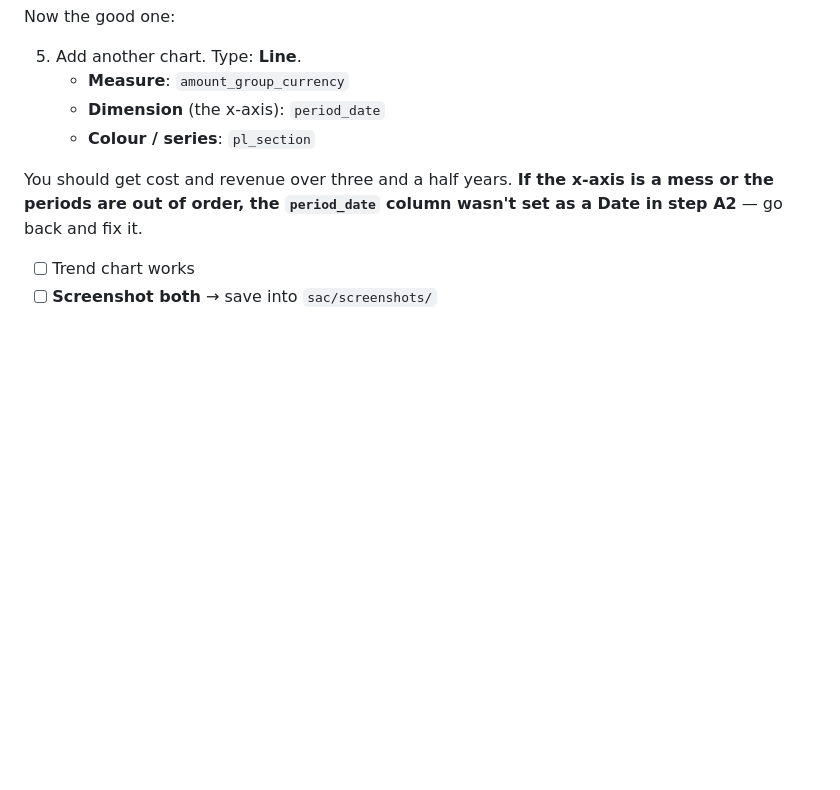
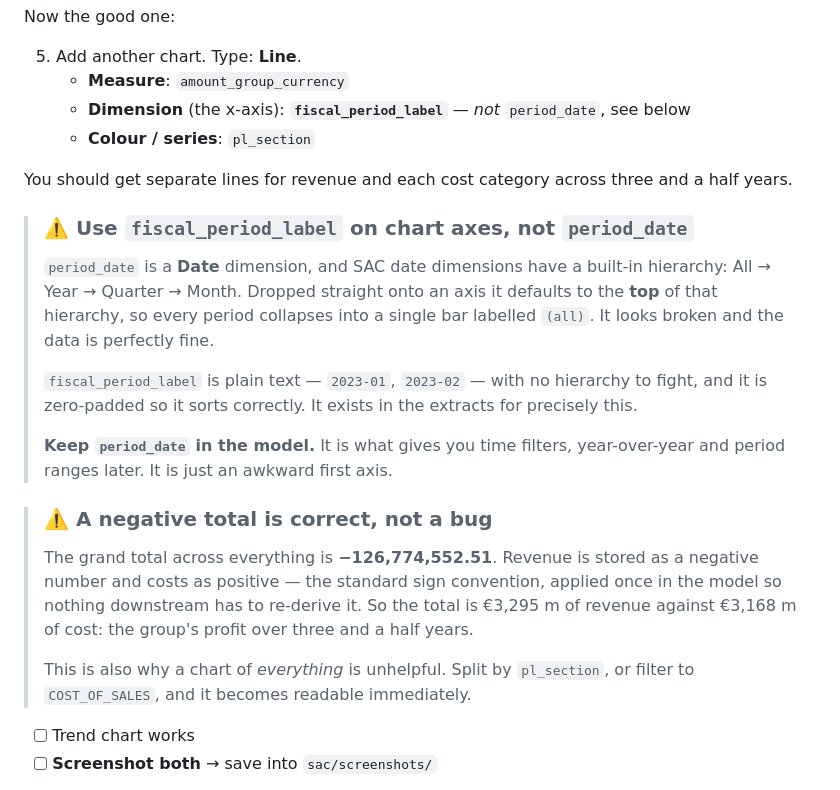
Before and after one commit to Aymane-git21/nova-finance-bi, a Markdown page: START-HERE.md, the part around the change. Drawn GitHub-style; blank space fills up the shorter version.

Commit message:
START-HERE: use fiscal_period_label on axes, and explain the negative total
Two things that stop a first-time SAC user cold, hit within ten minutes of
starting and neither obvious from the data.

- A Date dimension dropped onto a chart axis defaults to the TOP of SAC's
  built-in time hierarchy (All > Year > Quarter > Month), so all 42 periods
  collapse into one bar labelled "(all)". The chart looks broken while the
  model is completely correct. Guide now says use fiscal_period_label -
  plain text, zero-padded, no hierarchy - and keeps period_date in the model
  for the time features that actually need it.

- The grand total is negative (-126,774,552.51) because revenue is stored
  signed negative. That is the group's 3.5-year profit and it is right, but
  it reads as a defect. Explained at the point where it appears, along with
  why charting everything at once is unhelpful and what to split by instead.

Co-Authored-By: Claude Opus 5 <noreply@anthropic.com>

```diff
--- a/START-HERE.md
+++ b/START-HERE.md
@@ -117,10 +117,35 @@ Now the good one:
 
 5. Add another chart. Type: **Line**.
    - **Measure**: `amount_group_currency`
-   - **Dimension** (the x-axis): `period_date`
+   - **Dimension** (the x-axis): **`fiscal_period_label`** — *not* `period_date`, see below
    - **Colour / series**: `pl_section`
 
-You should get cost and revenue over three and a half years. **If the x-axis is a mess or the periods are out of order, the `period_date` column wasn't set as a Date in step A2** — go back and fix it.
+You should get separate lines for revenue and each cost category across three and a half years.
+
+> ### ⚠️ Use `fiscal_period_label` on chart axes, not `period_date`
+>
+> `period_date` is a **Date** dimension, and SAC date dimensions have a built-in
+> hierarchy: All → Year → Quarter → Month. Dropped straight onto an axis it
+> defaults to the **top** of that hierarchy, so every period collapses into a
+> single bar labelled `(all)`. It looks broken and the data is perfectly fine.
+>
+> `fiscal_period_label` is plain text — `2023-01`, `2023-02` — with no hierarchy
+> to fight, and it is zero-padded so it sorts correctly. It exists in the
+> extracts for precisely this.
+>
+> **Keep `period_date` in the model.** It is what gives you time filters,
+> year-over-year and period ranges later. It is just an awkward first axis.
+
+> ### ⚠️ A negative total is correct, not a bug
+>
+> The grand total across everything is **−126,774,552.51**. Revenue is stored
+> as a negative number and costs as positive — the standard sign convention,
+> applied once in the model so nothing downstream has to re-derive it. So the
+> total is €3,295 m of revenue against €3,168 m of cost: the group's profit
+> over three and a half years.
+>
+> This is also why a chart of *everything* is unhelpful. Split by `pl_section`,
+> or filter to `COST_OF_SALES`, and it becomes readable immediately.
 
 - [ ] Trend chart works
 - [ ] **Screenshot both** → save into `sac/screenshots/`
```
